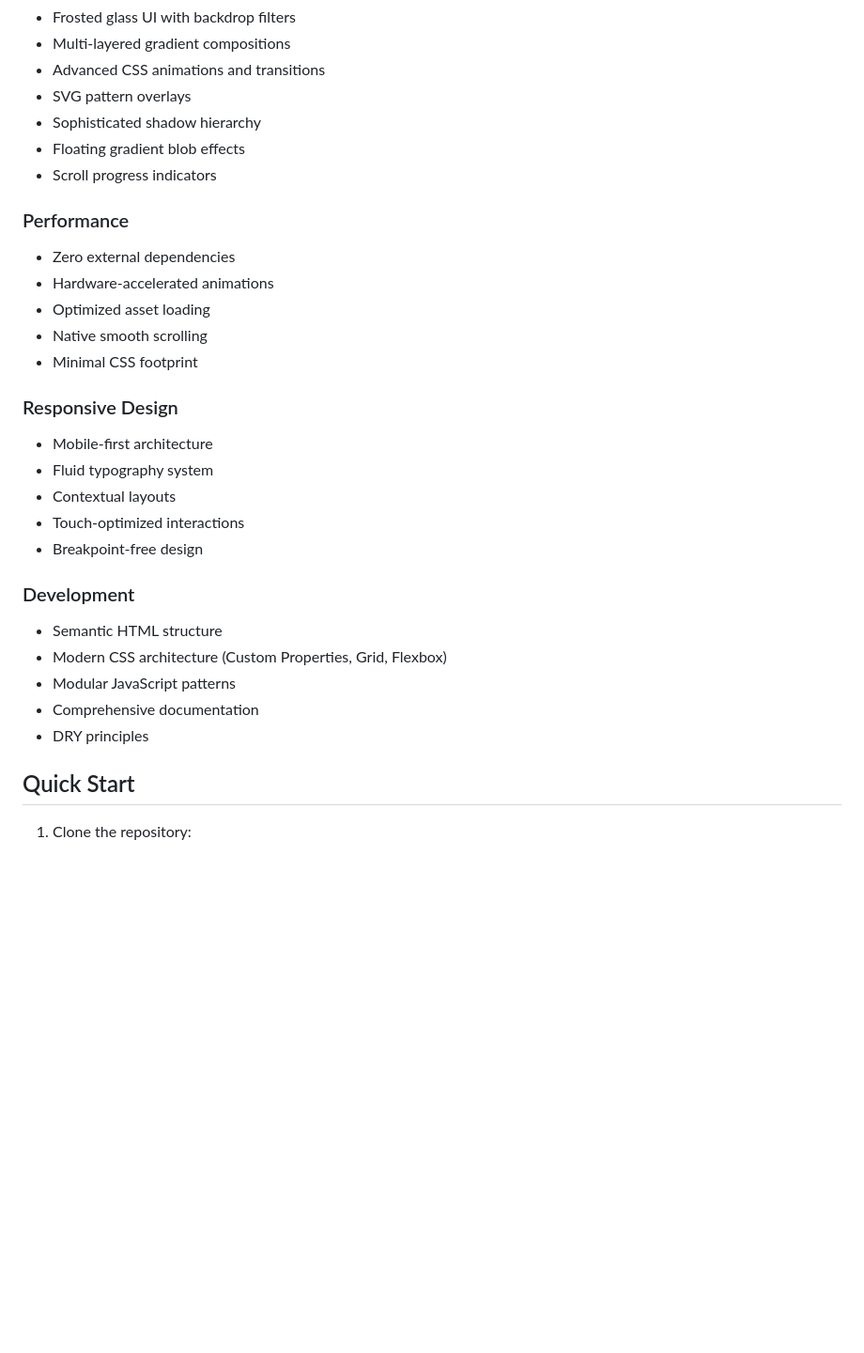
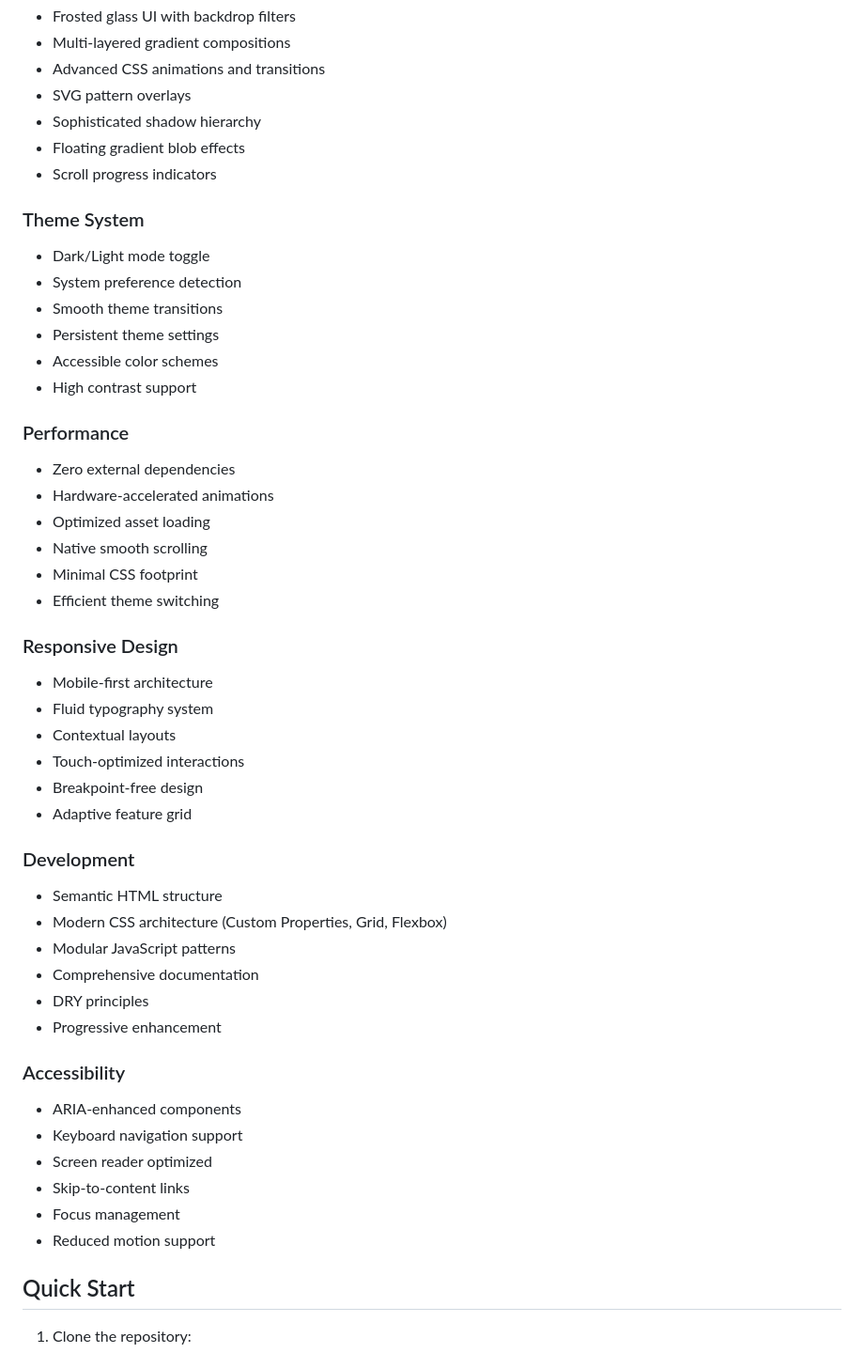
Before and after one commit to TMHSDigital/Github-Pages-Demo-1, a Markdown page: README.md, the part around the change. Shown at 94% size. GitHub-like rendering; blank space fills up the shorter version.

Commit message:
Expand README with comprehensive feature sections and accessibility details

```diff
--- a/README.md
+++ b/README.md
@@ -17,12 +17,21 @@ A sophisticated, modern website template showcasing advanced CSS effects, respon
 - Floating gradient blob effects
 - Scroll progress indicators
 
+### Theme System
+- Dark/Light mode toggle
+- System preference detection
+- Smooth theme transitions
+- Persistent theme settings
+- Accessible color schemes
+- High contrast support
+
 ### Performance
 - Zero external dependencies
 - Hardware-accelerated animations
 - Optimized asset loading
 - Native smooth scrolling
 - Minimal CSS footprint
+- Efficient theme switching
 
 ### Responsive Design
 - Mobile-first architecture
@@ -30,6 +39,7 @@ A sophisticated, modern website template showcasing advanced CSS effects, respon
 - Contextual layouts
 - Touch-optimized interactions
 - Breakpoint-free design
+- Adaptive feature grid
 
 ### Development
 - Semantic HTML structure
@@ -37,6 +47,15 @@ A sophisticated, modern website template showcasing advanced CSS effects, respon
 - Modular JavaScript patterns
 - Comprehensive documentation
 - DRY principles
+- Progressive enhancement
+
+### Accessibility
+- ARIA-enhanced components
+- Keyboard navigation support
+- Screen reader optimized
+- Skip-to-content links
+- Focus management
+- Reduced motion support
 
 ## Quick Start
 
```
